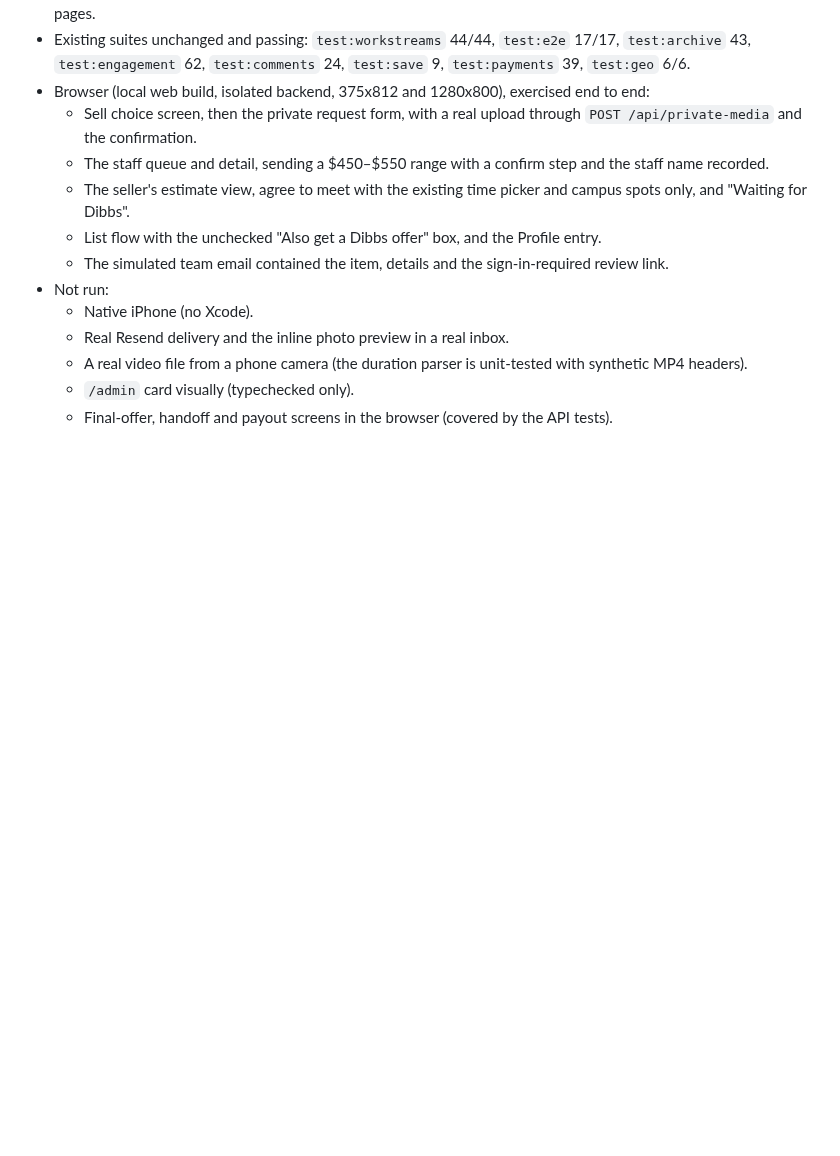
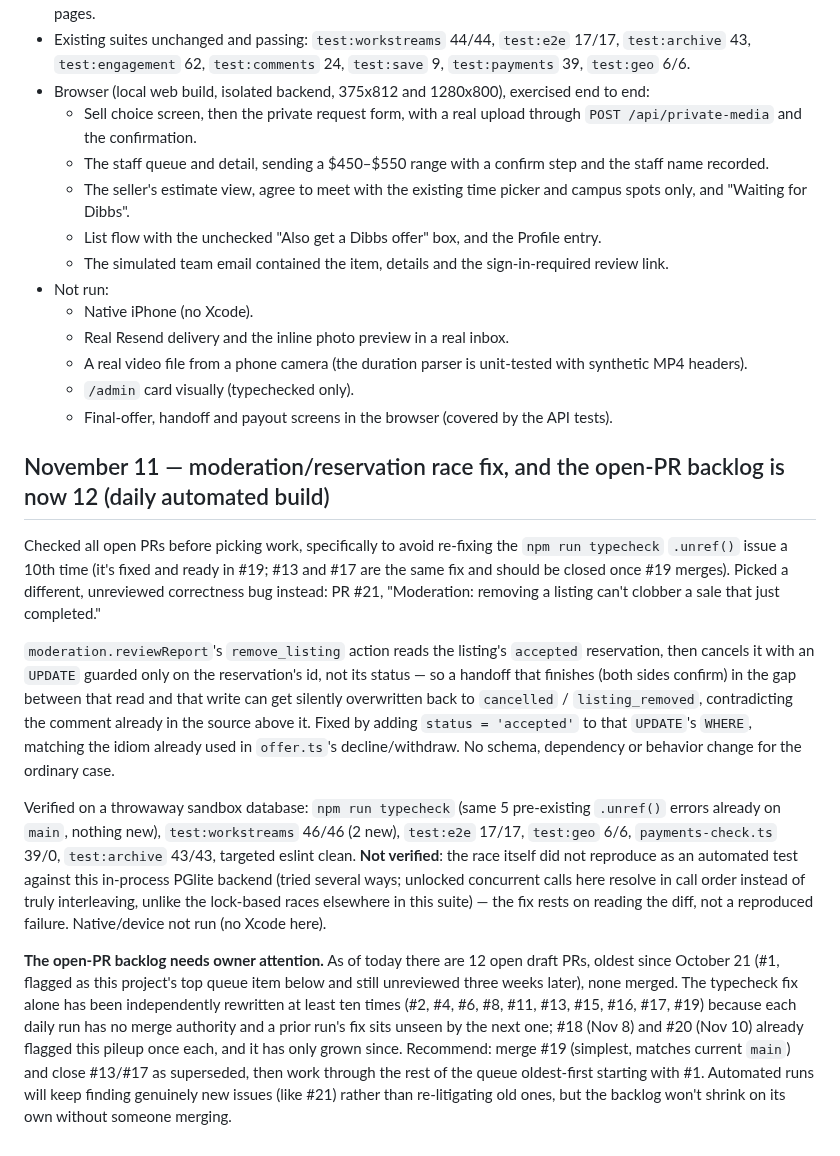
Before and after one commit to caspatore-arch/charlie-marketplaceapp, a Markdown page: docs/PROJECT-DIRECTIVES.md, the part around the change. Rendered like a GitHub page; blank space fills up the shorter version.

Commit message:
Record the moderation/reservation race fix and the growing open-PR backlog
Co-Authored-By: Claude Sonnet 5 <noreply@anthropic.com>
Claude-Session: https://claude.ai/code/session_01423L11oWcHf9aPdnWQ3EQd

```diff
--- a/docs/PROJECT-DIRECTIVES.md
+++ b/docs/PROJECT-DIRECTIVES.md
@@ -311,3 +311,41 @@ Checks run on November 1, 2026, on throwaway local databases with simulated emai
   - A real video file from a phone camera (the duration parser is unit-tested with synthetic MP4 headers).
   - `/admin` card visually (typechecked only).
   - Final-offer, handoff and payout screens in the browser (covered by the API tests).
+
+## November 11 — moderation/reservation race fix, and the open-PR backlog is now 12 (daily automated build)
+
+Checked all open PRs before picking work, specifically to avoid re-fixing the
+`npm run typecheck` `.unref()` issue a 10th time (it's fixed and ready in #19; #13
+and #17 are the same fix and should be closed once #19 merges). Picked a different,
+unreviewed correctness bug instead: PR #21,
+"Moderation: removing a listing can't clobber a sale that just completed."
+
+`moderation.reviewReport`'s `remove_listing` action reads the listing's `accepted`
+reservation, then cancels it with an `UPDATE` guarded only on the reservation's id,
+not its status — so a handoff that finishes (both sides confirm) in the gap between
+that read and that write can get silently overwritten back to `cancelled` /
+`listing_removed`, contradicting the comment already in the source above it. Fixed
+by adding `status = 'accepted'` to that `UPDATE`'s `WHERE`, matching the idiom
+already used in `offer.ts`'s decline/withdraw. No schema, dependency or behavior
+change for the ordinary case.
+
+Verified on a throwaway sandbox database: `npm run typecheck` (same 5 pre-existing
+`.unref()` errors already on `main`, nothing new), `test:workstreams` 46/46 (2 new),
+`test:e2e` 17/17, `test:geo` 6/6, `payments-check.ts` 39/0, `test:archive` 43/43,
+targeted eslint clean. **Not verified**: the race itself did not reproduce as an
+automated test against this in-process PGlite backend (tried several ways; unlocked
+concurrent calls here resolve in call order instead of truly interleaving, unlike
+the lock-based races elsewhere in this suite) — the fix rests on reading the diff,
+not a reproduced failure. Native/device not run (no Xcode here).
+
+**The open-PR backlog needs owner attention.** As of today there are 12 open draft
+PRs, oldest since October 21 (#1, flagged as this project's top queue item below and
+still unreviewed three weeks later), none merged. The typecheck fix alone has been
+independently rewritten at least ten times (#2, #4, #6, #8, #11, #13, #15, #16, #17,
+#19) because each daily run has no merge authority and a prior run's fix sits
+unseen by the next one; #18 (Nov 8) and #20 (Nov 10) already flagged this pileup
+once each, and it has only grown since. Recommend: merge #19 (simplest, matches
+current `main`) and close #13/#17 as superseded, then work through the rest of the
+queue oldest-first starting with #1. Automated runs will keep finding genuinely new
+issues (like #21) rather than re-litigating old ones, but the backlog won't shrink
+on its own without someone merging.
```
